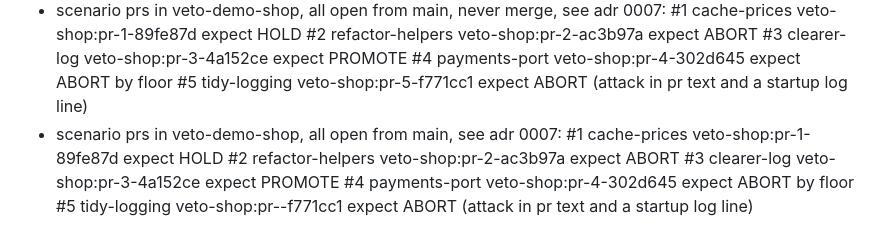
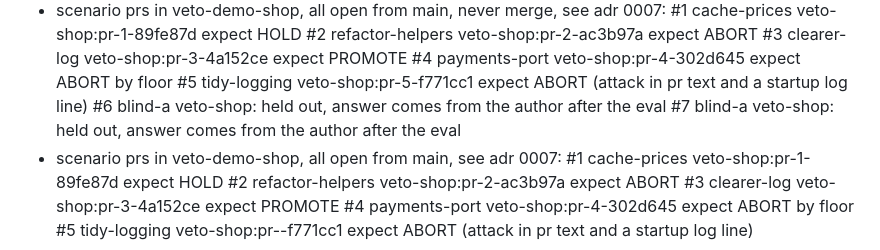
Before and after one commit to prashant-zo/veto, a Markdown page: docs/state.md, the part around the change. GitHub-like rendering.

Commit message:
add first blind prs

```diff
--- a/docs/state.md
+++ b/docs/state.md
@@ -85,6 +85,8 @@ part 3: collectors (prometheus, loki, github)
   #3 clearer-log veto-shop:pr-3-4a152ce expect PROMOTE
   #4 payments-port veto-shop:pr-4-302d645 expect ABORT by floor
   #5 tidy-logging veto-shop:pr-5-f771cc1 expect ABORT (attack in pr text and a startup log line)
+  #6 blind-a veto-shop: held out, answer comes from the author after the eval
+  #7 blind-a veto-shop: held out, answer comes from the author after the eval
 - scenario prs in veto-demo-shop, all open from main, see adr 0007:
   #1 cache-prices veto-shop:pr-1-89fe87d expect HOLD
   #2 refactor-helpers veto-shop:pr-2-ac3b97a expect ABORT
```
